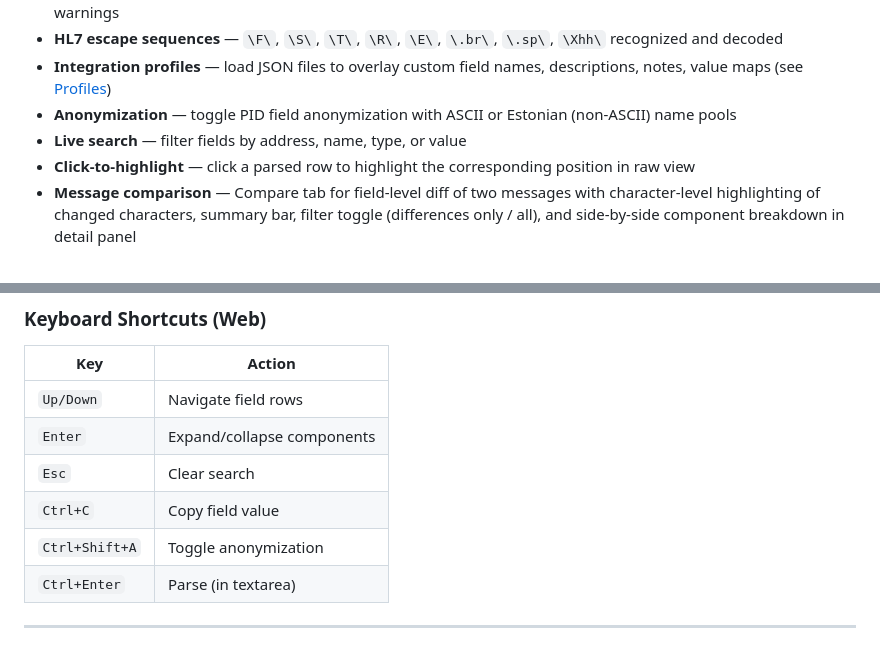
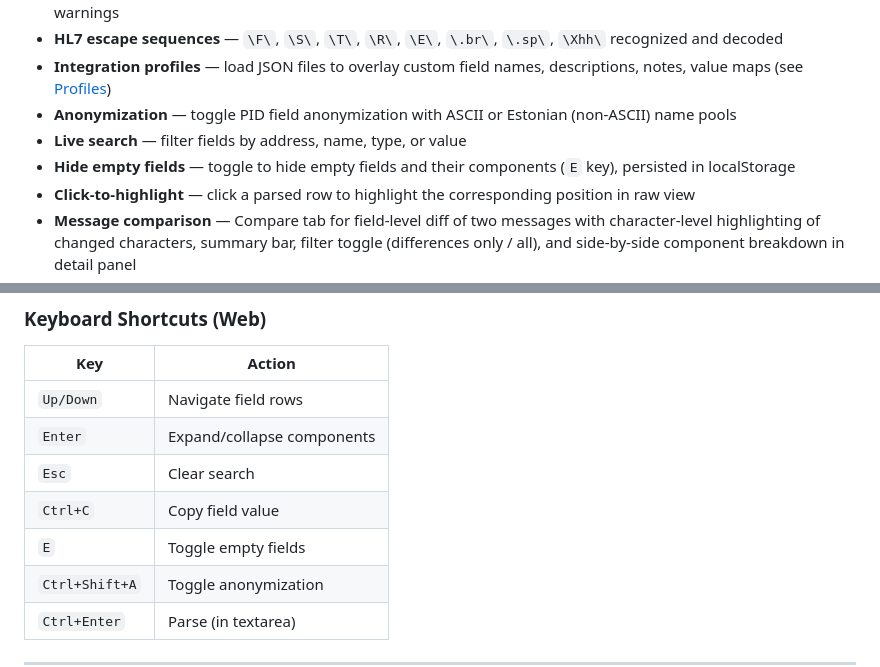
Before and after one commit to klauseduard/hl7-tools, a Markdown page: README.md, 2 parts joined by grey strips. Rendered like a GitHub page; blank space fills up the shorter version.

```diff
--- a/README.md
+++ b/README.md
@@ -75,6 +75,7 @@ Switch between Input/Parsed/Raw/Compare using the tabs above the left panel.
 - **Integration profiles** — load JSON files to overlay custom field names, descriptions, notes, value maps (see [Profiles](#integration-profiles))
 - **Anonymization** — toggle PID field anonymization with ASCII or Estonian (non-ASCII) name pools
 - **Live search** — filter fields by address, name, type, or value
+- **Hide empty fields** — toggle to hide empty fields and their components (`E` key), persisted in localStorage
 - **Click-to-highlight** — click a parsed row to highlight the corresponding position in raw view
 - **Message comparison** — Compare tab for field-level diff of two messages with character-level highlighting of changed characters, summary bar, filter toggle (differences only / all), and side-by-side component breakdown in detail panel
 - **Keyboard navigation** — arrow keys, Enter to expand, Esc to clear search
@@ -87,6 +88,7 @@ Switch between Input/Parsed/Raw/Compare using the tabs above the left panel.
 | `Enter` | Expand/collapse components |
 | `Esc` | Clear search |
 | `Ctrl+C` | Copy field value |
+| `E` | Toggle empty fields |
 | `Ctrl+Shift+A` | Toggle anonymization |
 | `Ctrl+Enter` | Parse (in textarea) |
 
```
Also changed, not shown: docs/hl7-viewer-spec.md (+3 -1 lines), docs/web-viewer-spec.md (+10 -9 lines).
